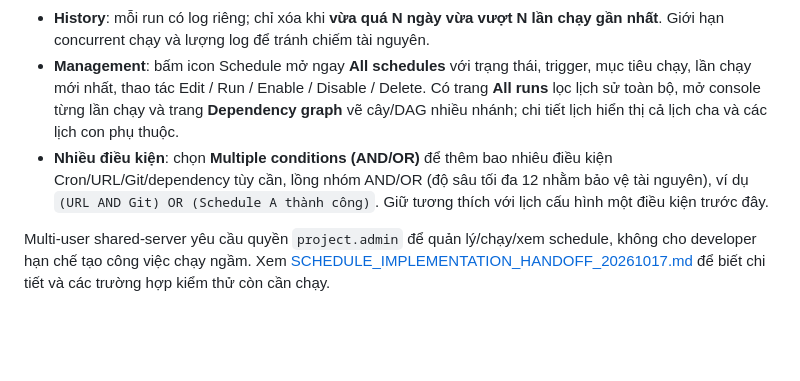
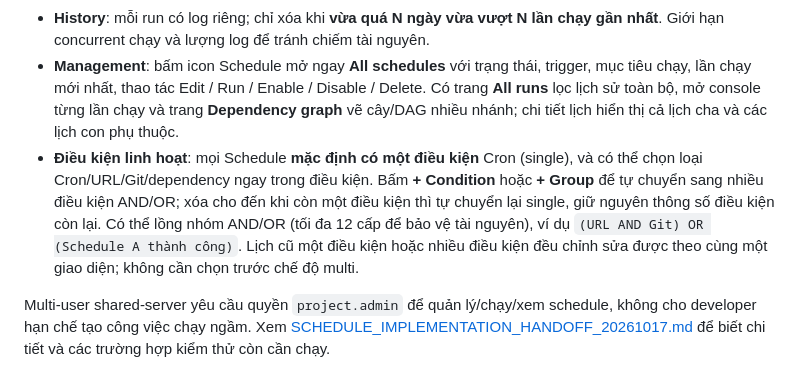
Before and after one commit to hacrot3000/PatchAndCollectionToolForAI, a Markdown page: vscode_tasks_menu_go/README.md, the part around one of its changes. Rendered like a GitHub page; blank space fills up the shorter version.

Commit message:
docs(schedule): explain automatic bidirectional single/multi trigger conversion in Vietnamese and English

```diff
--- a/vscode_tasks_menu_go/README.md
+++ b/vscode_tasks_menu_go/README.md
@@ -149,7 +149,7 @@ TaskDeck bổ sung **Schedules** trong Activity Bar bên trái, tự co giãn
 - **Target**: chọn task trong `.vscode/tasks.json` hoặc command tùy ý. Schedule mới **mặc định tắt**, hỗ trợ bật/tắt, chạy trùng hoặc khóa overlap, timeout, chạy thủ công và dừng tiến trình.
 - **History**: mỗi run có log riêng; chỉ xóa khi **vừa quá N ngày vừa vượt N lần chạy gần nhất**. Giới hạn concurrent chạy và lượng log để tránh chiếm tài nguyên.
 - **Management**: bấm icon Schedule mở ngay **All schedules** với trạng thái, trigger, mục tiêu chạy, lần chạy mới nhất, thao tác Edit / Run / Enable / Disable / Delete. Có trang **All runs** lọc lịch sử toàn bộ, mở console từng lần chạy và trang **Dependency graph** vẽ cây/DAG nhiều nhánh; chi tiết lịch hiển thị cả lịch cha và các lịch con phụ thuộc.
-- **Nhiều điều kiện**: chọn **Multiple conditions (AND/OR)** để thêm bao nhiêu điều kiện Cron/URL/Git/dependency tùy cần, lồng nhóm AND/OR (độ sâu tối đa 12 nhằm bảo vệ tài nguyên), ví dụ `(URL AND Git) OR (Schedule A thành công)`. Giữ tương thích với lịch cấu hình một điều kiện trước đây.
+- **Điều kiện linh hoạt**: mọi Schedule **mặc định có một điều kiện** Cron (single), và có thể chọn loại Cron/URL/Git/dependency ngay trong điều kiện. Bấm **+ Condition** hoặc **+ Group** để tự chuyển sang nhiều điều kiện AND/OR; xóa cho đến khi còn một điều kiện thì tự chuyển lại single, giữ nguyên thông số điều kiện còn lại. Có thể lồng nhóm AND/OR (tối đa 12 cấp để bảo vệ tài nguyên), ví dụ `(URL AND Git) OR (Schedule A thành công)`. Lịch cũ một điều kiện hoặc nhiều điều kiện đều chỉnh sửa được theo cùng một giao diện; không cần chọn trước chế độ multi.
 
 Multi-user shared-server yêu cầu quyền `project.admin` để quản lý/chạy/xem schedule, không cho developer hạn chế tạo công việc chạy ngầm. Xem [SCHEDULE_IMPLEMENTATION_HANDOFF_20261017.md](SCHEDULE_IMPLEMENTATION_HANDOFF_20261017.md) để biết chi tiết và các trường hợp kiểm thử còn cần chạy.
 
```
Also changed, not shown: other parts of vscode_tasks_menu_go/README.md (+1 -1 lines).
